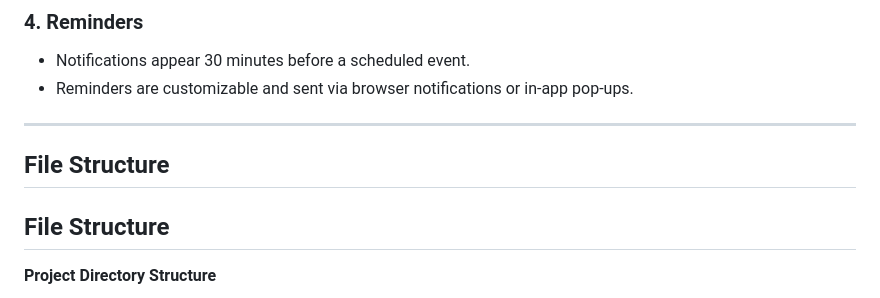
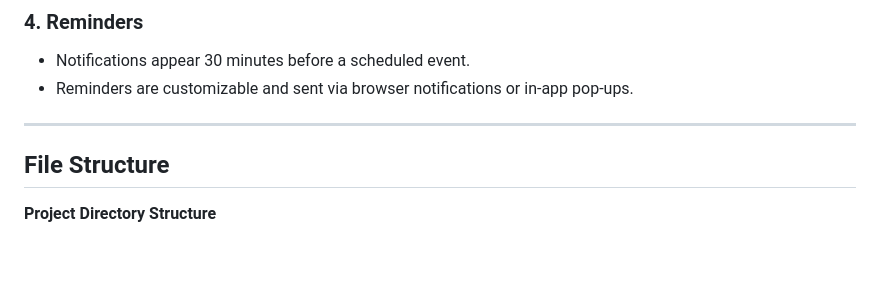
Before and after one commit to Lyh20011018/INF133, a Markdown page: README.md, the part around the change. GitHub-like rendering; blank space fills up the shorter version.

```diff
--- a/README.md
+++ b/README.md
@@ -63,7 +63,6 @@ The **UCI Student Assistant Web App** is designed to help students effectively m
 
 ---
 
-## File Structure
 
 ## File Structure
 
```
